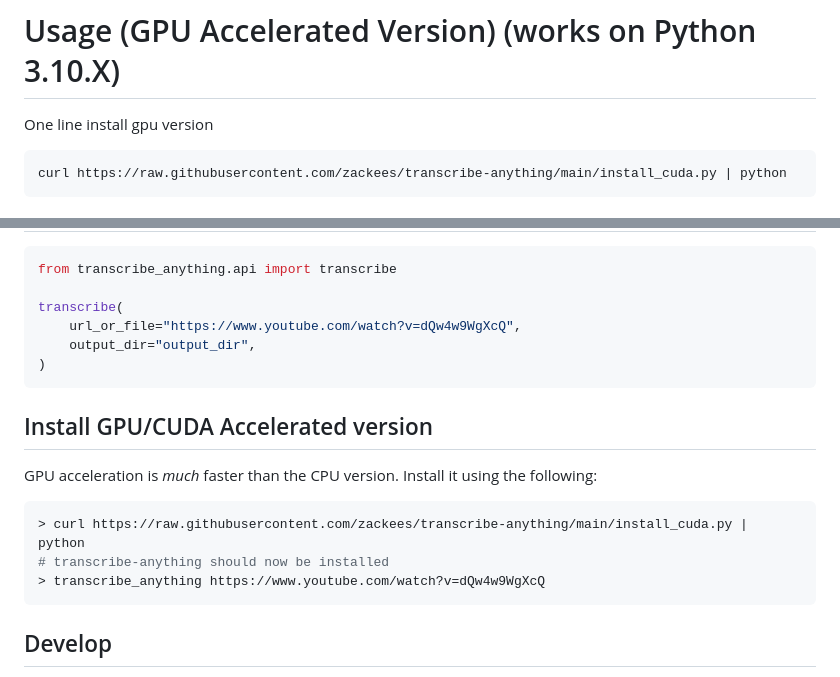
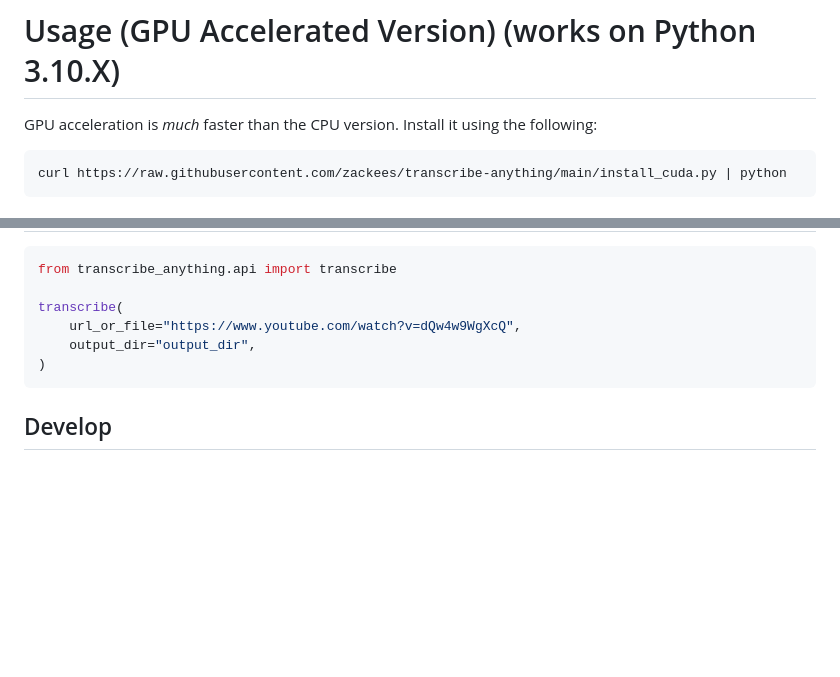
Before and after one commit to zackees/transcribe-anything, a Markdown page: README.md, 2 parts joined by grey strips. Rendered like a GitHub page; blank space fills up the shorter version.

````diff
--- a/README.md
+++ b/README.md
@@ -20,7 +20,8 @@ pip install transcribe-anything
 
 # Usage (GPU Accelerated Version) (works on Python 3.10.X)
 
-One line install gpu version
+GPU acceleration is *much* faster than the CPU version. Install it using the following:
+
 ```bash
 curl https://raw.githubusercontent.com/zackees/transcribe-anything/main/install_cuda.py | python
 ```
@@ -107,16 +108,6 @@ transcribe(
 )
 ```
 
-## Install GPU/CUDA Accelerated version
-
-GPU acceleration is *much* faster than the CPU version. Install it using the following:
-
-```bash
-> curl https://raw.githubusercontent.com/zackees/transcribe-anything/main/install_cuda.py | python
-# transcribe-anything should now be installed
-> transcribe_anything https://www.youtube.com/watch?v=dQw4w9WgXcQ
-```
-
 ## Develop
 
 Works for Ubuntu/MacOS/Win32(in git-bash)
````
